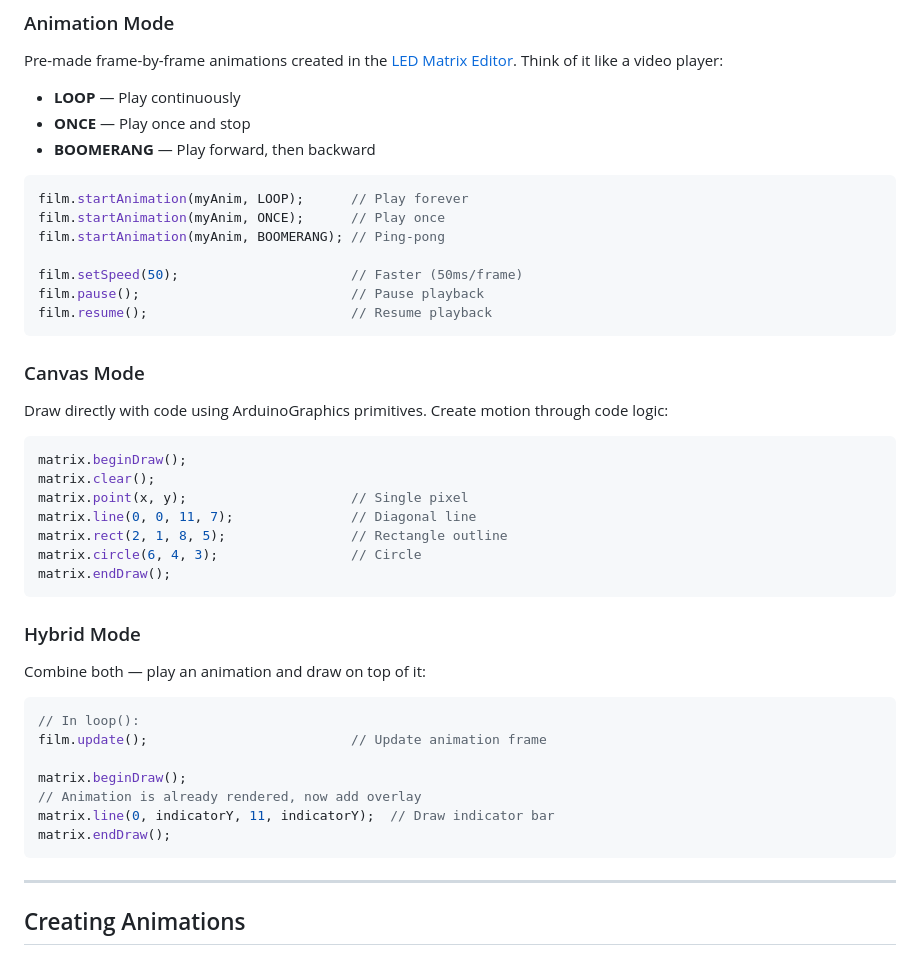
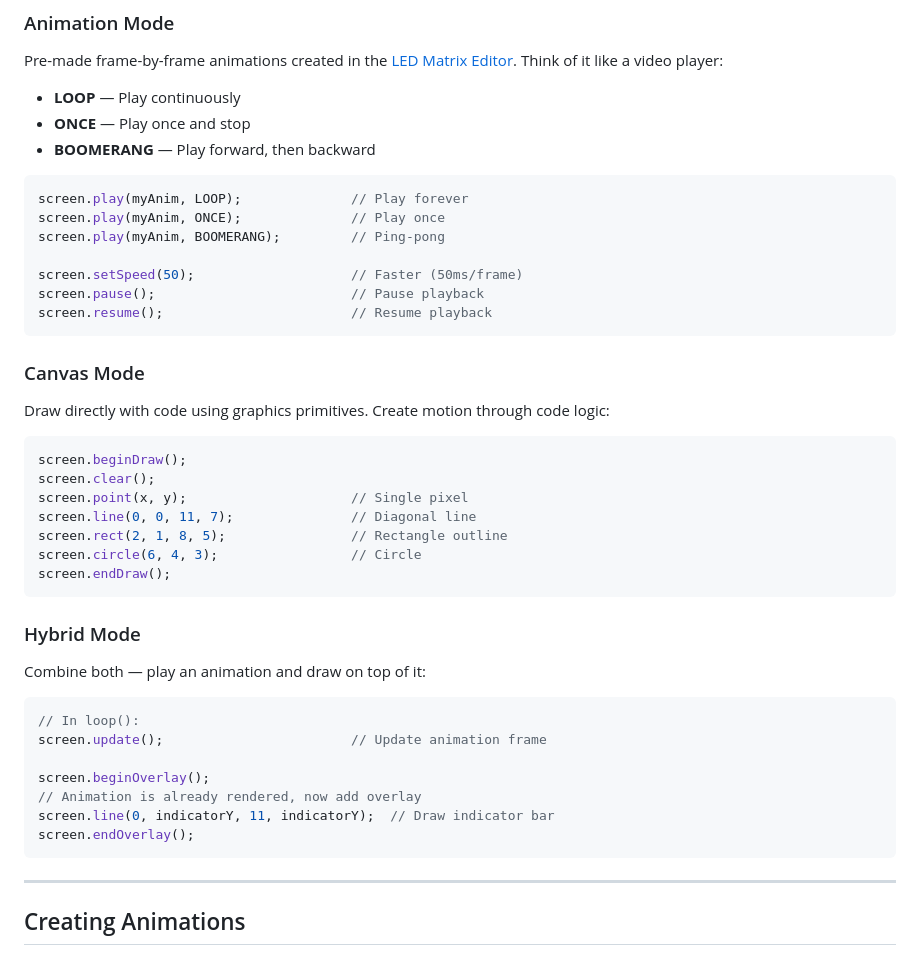
Before and after one commit to DigitalFuturesOCADU/TinyFilmFestival, a Markdown page: README.md, the part around one of its changes. Rendered like a GitHub page.

````diff
--- a/README.md
+++ b/README.md
@@ -81,26 +80,26 @@ Pre-made frame-by-frame animations created in the [LED Matrix Editor](https://le
 - **BOOMERANG** — Play forward, then backward
 
 ```cpp
-film.startAnimation(myAnim, LOOP);      // Play forever
-film.startAnimation(myAnim, ONCE);      // Play once
-film.startAnimation(myAnim, BOOMERANG); // Ping-pong
+screen.play(myAnim, LOOP);              // Play forever
+screen.play(myAnim, ONCE);              // Play once
+screen.play(myAnim, BOOMERANG);         // Ping-pong
 
-film.setSpeed(50);                      // Faster (50ms/frame)
-film.pause();                           // Pause playback
-film.resume();                          // Resume playback
+screen.setSpeed(50);                    // Faster (50ms/frame)
+screen.pause();                         // Pause playback
+screen.resume();                        // Resume playback
 ```
 
 ### Canvas Mode
-Draw directly with code using ArduinoGraphics primitives. Create motion through code logic:
+Draw directly with code using graphics primitives. Create motion through code logic:
 
 ```cpp
-matrix.beginDraw();
-matrix.clear();
-matrix.point(x, y);                     // Single pixel
-matrix.line(0, 0, 11, 7);               // Diagonal line
-matrix.rect(2, 1, 8, 5);                // Rectangle outline
-matrix.circle(6, 4, 3);                 // Circle
-matrix.endDraw();
+screen.beginDraw();
+screen.clear();
+screen.point(x, y);                     // Single pixel
+screen.line(0, 0, 11, 7);               // Diagonal line
+screen.rect(2, 1, 8, 5);                // Rectangle outline
+screen.circle(6, 4, 3);                 // Circle
+screen.endDraw();
 ```
 
 ### Hybrid Mode
@@ -108,12 +107,12 @@ Combine both — play an animation and draw on top of it:
 
 ```cpp
 // In loop():
-film.update();                          // Update animation frame
+screen.update();                        // Update animation frame
 
-matrix.beginDraw();
+screen.beginOverlay();
 // Animation is already rendered, now add overlay
-matrix.line(0, indicatorY, 11, indicatorY);  // Draw indicator bar
-matrix.endDraw();
+screen.line(0, indicatorY, 11, indicatorY);  // Draw indicator bar
+screen.endOverlay();
 ```
 
 ---
````
Also changed, not shown: other parts of README.md (+62 -52 lines).
